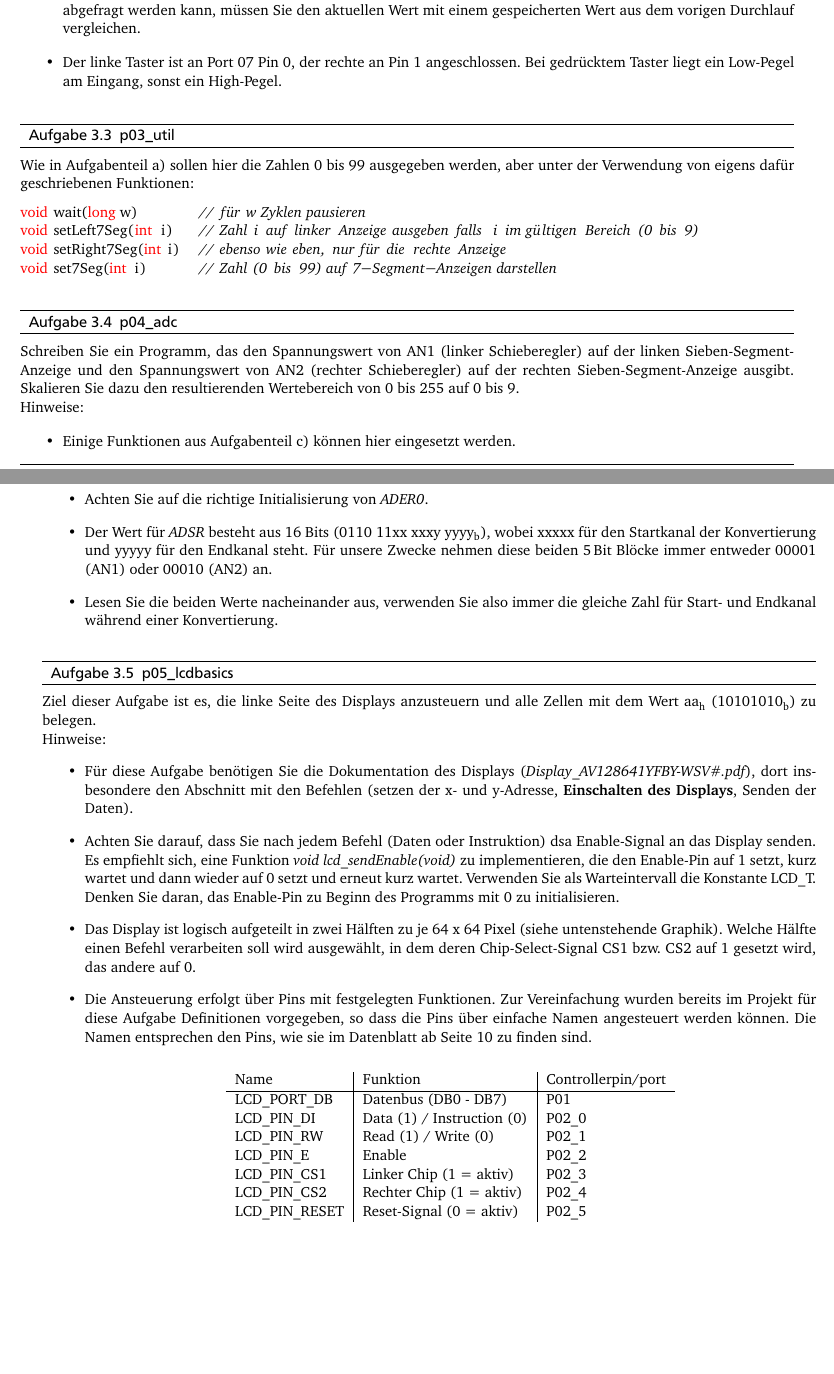
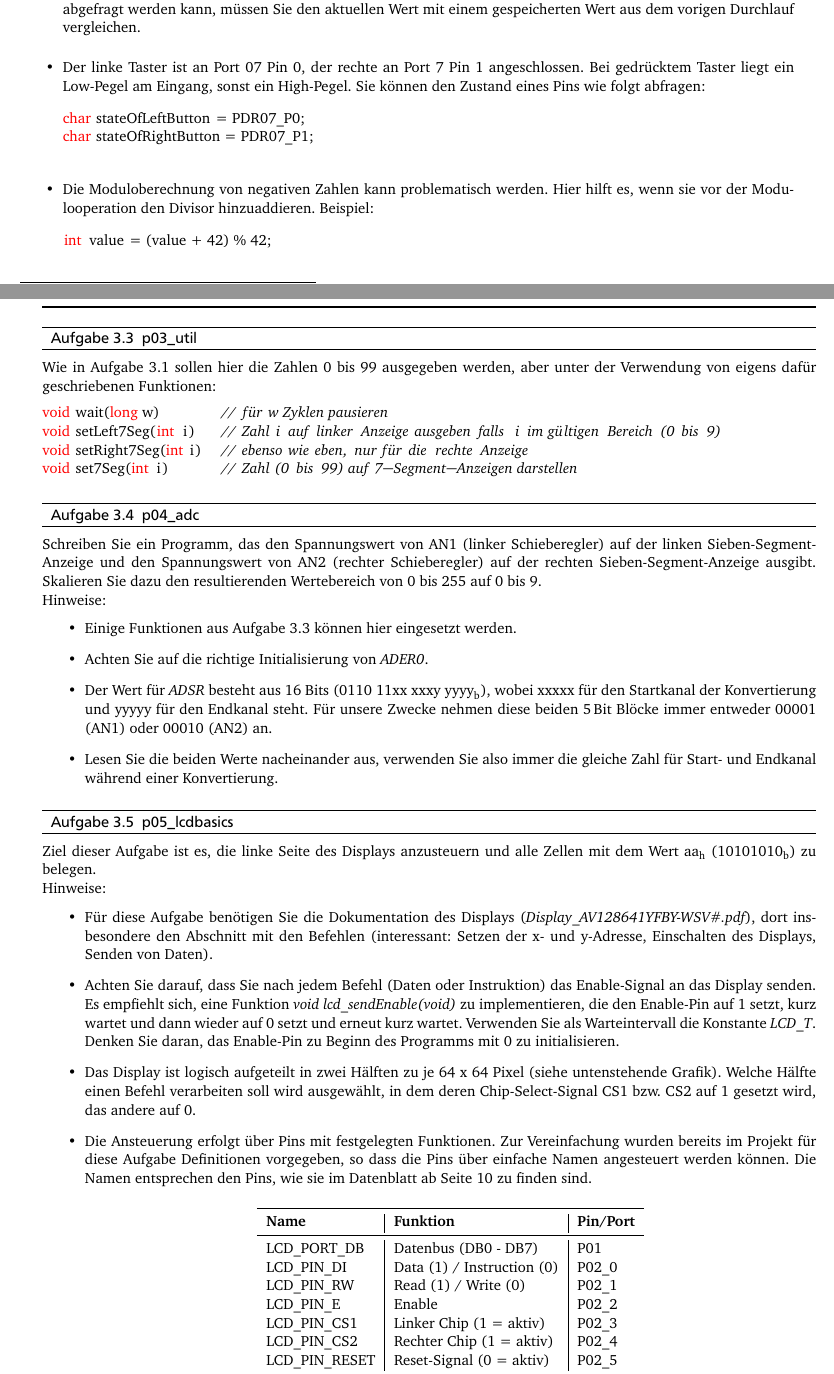
Before and after one commit to h82k/tud-cppp, a LaTeX document (Übungen/sources/tag5/tag5.tex): two parts of pages 2 and 3 of 4, joined at a grey line, cut so that both start at the same text, the shorter picture padded with empty space. The pictures show the PDF file Übungen/sources/tag5/tag5.pdf that the author committed with the source.

Commit message:
Working on exercise sheet for day 5

```diff
--- a/Übungen/sources/tag5/tag5.tex
+++ b/Übungen/sources/tag5/tag5.tex
@@ -60,7 +68,7 @@ Im Folgenden werden einzelne Hardwarekomponenten angesteuert. Dazu ist hier eine
 \begin{center}\includegraphics[width=0.7\textwidth]{starterkit}\end{center}
 
 \subsection{p01\_7seg}
+\label{exercise7Segment}
+
 Implementieren Sie ein Programm, das die Zahlen 0 bis 99 auf den Sieben-Segment-Anzeigen ausgibt. Nach jeder Ausgabe einer Zahl soll eine Pause eingelegt werden.\\
 Hinweise:\begin{itemize}
-\item Für die Ausgabe der Zahlen 0 bis 9 steht Ihnen ein Array DEC7SEG zur Verfügung, welches die benötigten Were für die Ports für die jeweiligen Ziffern enthält.
-\item Die Pause kann durch eine Schleife produziert werden, die in jedem Zyklus den Befehl \texttt{\_\_wait\_nop()} aufruft. Eine Konstante DELAY steht Ihnen zur Verfügung für die Anzahl der Schleifendurchläufe. Achten Sie insbesondere darauf, dass Sie hier den Datentyp long verwenden müssen!
@@ -74,3 +97 @@ Erstellen Sie einen Counter. Das Programm soll zu Beginn den Wert 0 anzeigen. Be
 Hinweise:\begin{itemize}
-\item Ein Button ist üblicherweise für mehrere tausend CPU-Zyklen gedrückt!
-\item Ein Tastendruck ist durch den Übergang von high auf low definiert. Da in jedem Zyklus nur der aktuell Wert abgefragt werden kann, müssen Sie den aktuellen Wert mit einem gespeicherten Wert aus dem vorigen Durchlauf vergleichen.
@@ -78,7 +106,24 @@ Hinweise:\begin{itemize}
+Der linke Taster ist an Port 07 Pin 0, der rechte an Port 7 Pin 1 angeschlossen.
+Bei gedrücktem Taster liegt ein Low-Pegel am Eingang, sonst ein High-Pegel.
+Sie können den Zustand eines Pins wie folgt abfragen:
+\begin{lstlisting}
+char stateOfLeftButton = PDR07_P0;
+char stateOfRightButton = PDR07_P1;
+\end{lstlisting}
+
+\item
+Die Moduloberechnung von negativen Zahlen kann problematisch werden.
+Hier hilft es, wenn sie vor der Modulooperation den Divisor hinzuaddieren.
+Beispiel:
+\begin{lstlisting}
+int value = (value + 42) % 42;
+\end{lstlisting}
+
 \end{itemize}
 
 \subsection{p03\_util}
-Wie in Aufgabenteil a) sollen hier die Zahlen 0 bis 99 ausgegeben werden, aber unter der Verwendung von eigens dafür geschriebenen Funktionen:
+\label{exercise7SegmentUtil}
+Wie in \ref{exercise7Segment} sollen hier die Zahlen 0 bis 99 ausgegeben werden, aber unter der Verwendung von eigens dafür geschriebenen Funktionen:
 \begin{lstlisting}
 void wait(long w)          // für w Zyklen pausieren
 void setLeft7Seg(int i)    // Zahl i auf linker Anzeige ausgeben falls i im gültigen Bereich (0 bis 9)
@@ -90,26 +135,38 @@ void set7Seg(int i)        // Zahl (0 bis 99) auf 7-Segment-Anzeigen darstellen
 Schreiben Sie ein Programm, das den Spannungswert von AN1 (linker Schieberegler) auf der linken Sieben-Segment-Anzeige und den Spannungswert von AN2 (rechter Schieberegler) auf der rechten Sieben-Segment-Anzeige ausgibt. Skalieren Sie dazu den resultierenden Wertebereich von 0 bis 255 auf 0 bis 9.\\
 Hinweise:
 \begin{itemize}
-\item Einige Funktionen aus Aufgabenteil c) können hier eingesetzt werden.
+\item Einige Funktionen aus \ref{exercise7SegmentUtil} können hier eingesetzt werden.
+
 \item Achten Sie auf die richtige Initialisierung von \textit{ADER0}.
+
 \item Der Wert für \textit{ADSR} besteht aus 16 Bits (0110 11xx xxxy yyyy\textsubscript{b}), wobei xxxxx für den Startkanal der Konvertierung und yyyyy für den Endkanal steht. Für unsere Zwecke nehmen diese beiden 5\,Bit Blöcke immer entweder 00001 (AN1) oder 00010 (AN2) an.
+
 \item Lesen Sie die beiden Werte nacheinander aus, verwenden Sie also immer die gleiche Zahl für Start- und Endkanal während einer Konvertierung.
+
 \end{itemize}
 
 \subsection{p05\_lcdbasics}
 Ziel dieser Aufgabe ist es, die linke Seite des Displays anzusteuern und alle Zellen mit dem Wert aa\textsubscript{h} (10101010\textsubscript{b}) zu belegen.\\
 Hinweise:
 \begin{itemize}
-\item Für diese Aufgabe benötigen Sie die Dokumentation des Displays (\textit{Display\_AV128641YFBY-WSV\#.pdf}), dort insbesondere den Abschnitt mit den Befehlen (Setzen der x- und y-Adresse, \textbf{Einschalten des Displays}, Senden der Daten).
-\item Achten Sie darauf, dass Sie nach jedem Befehl (Daten oder Instruktion) das Enable-Signal an das Display senden. Es empfiehlt sich, eine Funktion \textit{void lcd\_sendEnable(void)} zu implementieren, die den Enable-Pin auf 1 setzt, kurz wartet und dann wieder auf 0 setzt und erneut kurz wartet. Verwenden Sie als Warteintervall die Konstante LCD\_T. Denken Sie daran, das Enable-Pin zu Beginn des Programms mit 0 zu initialisieren.
-\item Das Display ist logisch aufgeteilt in zwei Hälften zu je 64 x 64 Pixel (siehe untenstehende Graphik). Welche Hälfte einen Befehl verarbeiten soll wird ausgewählt, in dem deren Chip-Select-Signal CS1 bzw. CS2 auf 1 gesetzt wird, das andere auf 0.
+\item
+Für diese Aufgabe benötigen Sie die Dokumentation des Displays (\textit{Display\_AV128641YFBY-WSV\#.pdf}), dort insbesondere den Abschnitt mit den Befehlen (interessant: Setzen der x- und y-Adresse, Einschalten des Displays, Senden von Daten).
+
+\item
+Achten Sie darauf, dass Sie nach jedem Befehl (Daten oder Instruktion) das Enable-Signal an das Display senden.
+Es empfiehlt sich, eine Funktion \textit{void lcd\_sendEnable(void)} zu implementieren, die den Enable-Pin auf 1 setzt, kurz wartet und dann wieder auf 0 setzt und erneut kurz wartet. Verwenden Sie als Warteintervall die Konstante \emph{LCD\_T}. Denken Sie daran, das Enable-Pin zu Beginn des Programms mit 0 zu initialisieren.
+
+\item
+Das Display ist logisch aufgeteilt in zwei Hälften zu je 64 x 64 Pixel (siehe untenstehende Grafik).
+Welche Hälfte einen Befehl verarbeiten soll wird ausgewählt, in dem deren Chip-Select-Signal CS1 bzw. CS2 auf 1 gesetzt wird, das andere auf 0.
 
 \item Die Ansteuerung erfolgt über Pins mit festgelegten Funktionen. Zur Vereinfachung wurden bereits im Projekt für diese Aufgabe Definitionen vorgegeben, so dass die Pins über einfache Namen angesteuert werden können. Die Namen entsprechen den Pins, wie sie im Datenblatt ab Seite 10 zu finden sind.
 
 \begin{center}
 \begin{tabular}{l|l|l}
-Name & Funktion & Controllerpin/port \\
-\hline
+	\toprule
+\textbf{Name} & \textbf{Funktion} & \textbf{Pin/Port} \\
+ \midrule
 LCD\_PORT\_DB & Datenbus (DB0 - DB7) & P01 \\
 LCD\_PIN\_DI & Data (1) / Instruction (0) & P02\_0 \\
 LCD\_PIN\_RW & Read (1) / Write (0) & P02\_1 \\
```
Also changed, not shown: Übungen/sources/tag5/display_aufbau.pdf, Übungen/sources/tag5/tag5.pdf, Übungen/tag5.pdf, Übungen/sources/tag5/tag5.tex (50 more changed lines).
